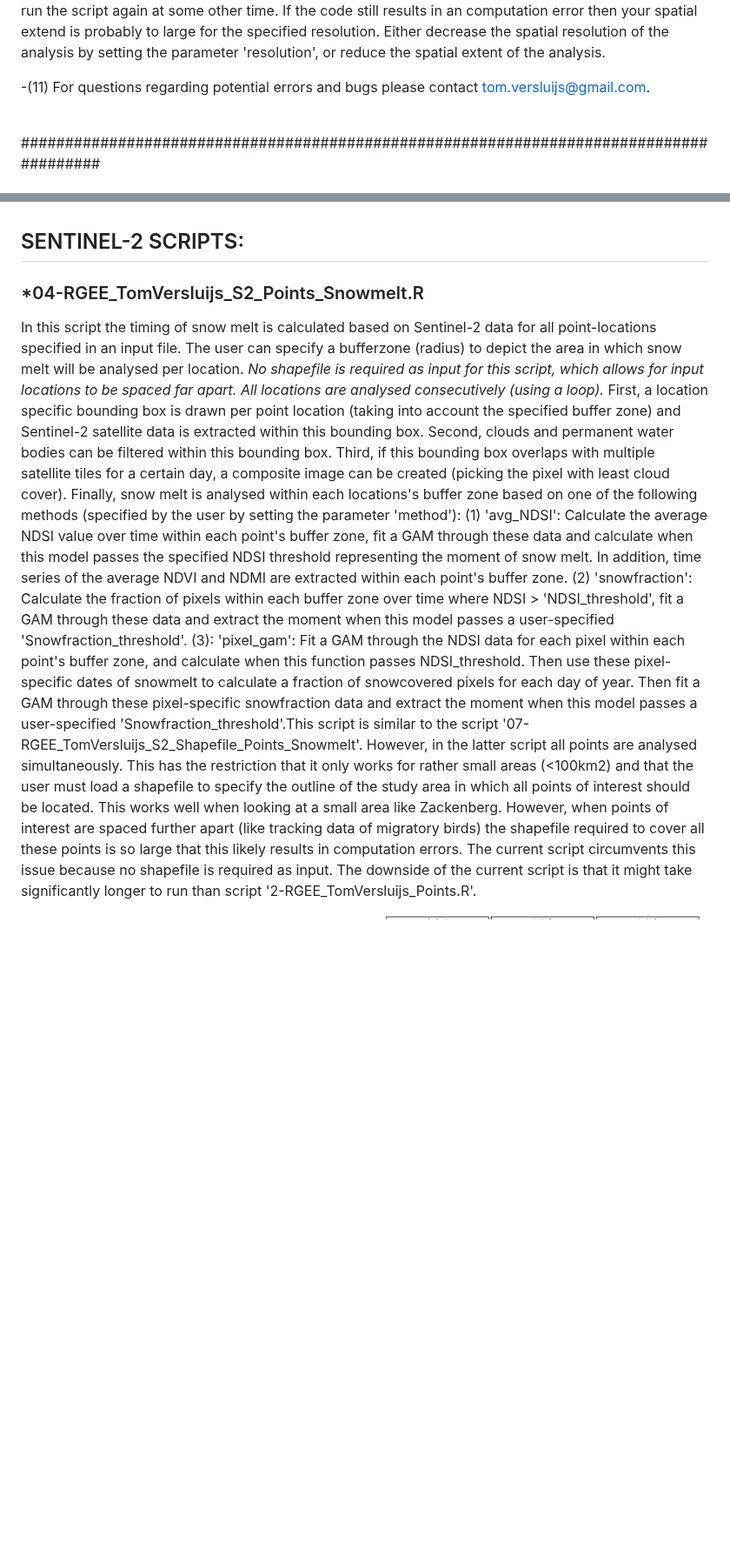
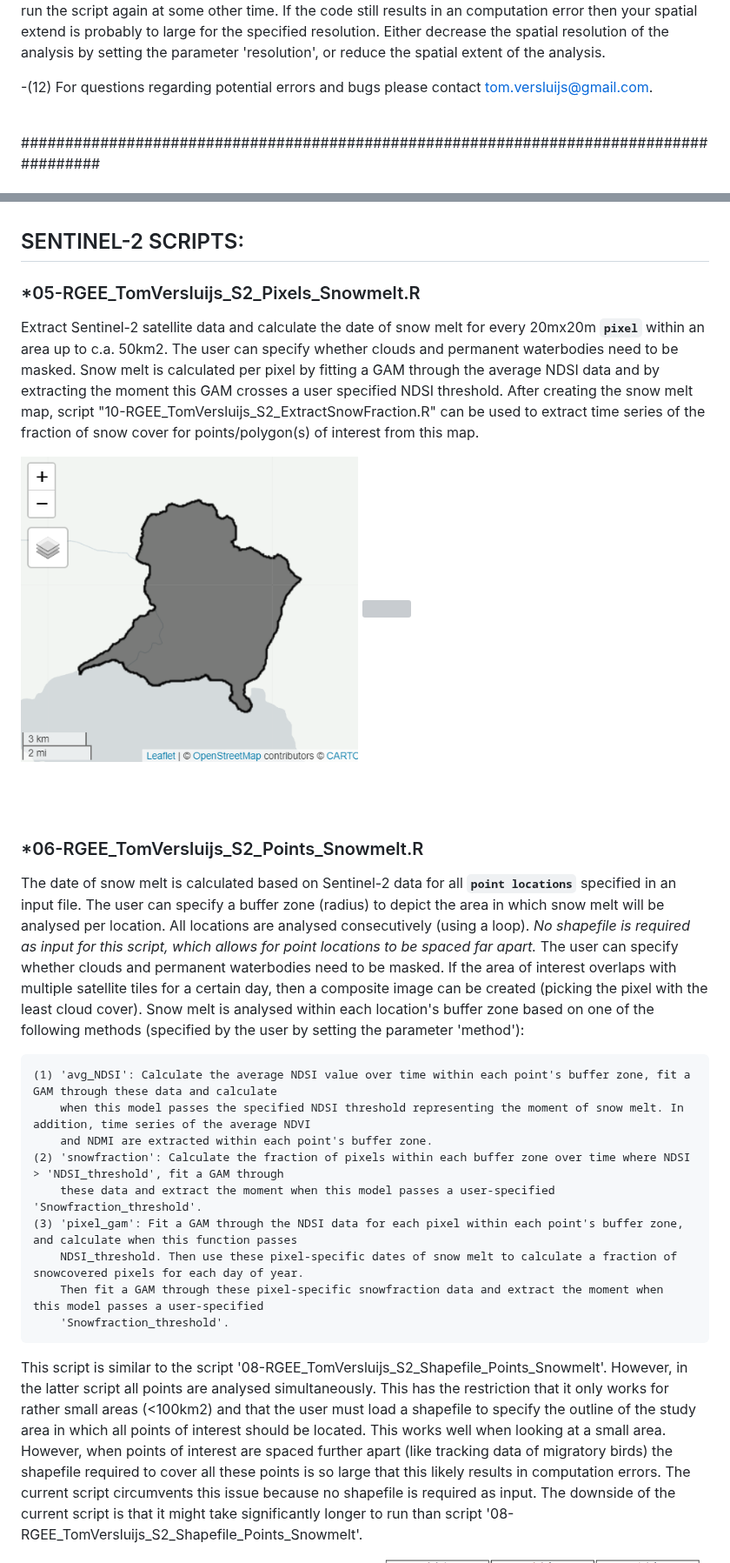
Before and after one commit to TVersluijs/RGEE_Snowmelt, a Markdown page: README.md, 2 parts joined by grey strips. Shown at 87% size. Drawn GitHub-style; blank space fills up the shorter version; grey boxes are pictures that could not be loaded.

Commit message:
Updated the README.md description of all scripts.

```diff
--- a/README.md
+++ b/README.md
@@ -54,7 +57,7 @@ information in the file 'CITATION.cff' found in the root folder of this Github r
 	 computation error then your spatial extend is probably to large for the specified resolution. Either decrease the spatial resolution of the analysis by setting the parameter 'resolution',
 	 or reduce the spatial extent of the analysis.
 
--(11) For questions regarding potential errors and bugs please contact tom.versluijs@gmail.com.
+-(12) For questions regarding potential errors and bugs please contact tom.versluijs@gmail.com.
 <br />
 <br />
 
@@ -227,29 +255,46 @@ these data from a Sentinel-2 snowmelt map.
 
 ## SENTINEL-2 SCRIPTS:
 
-### *04-RGEE_TomVersluijs_S2_Points_Snowmelt.R
-In this script the timing of snow melt is calculated based on Sentinel-2 data for all point-locations specified in an input file. The
-user can specify a bufferzone (radius) to depict the area in which snow melt will be analysed per location. <i> No shapefile is required as
-input for this script, which allows for input locations to be spaced far apart. All locations are analysed consecutively (using a loop). </i>
-First, a location specific bounding box is drawn per point location (taking into account the specified buffer zone) and Sentinel-2
-satellite data is extracted within this bounding box. Second, clouds and permanent water bodies can be filtered within this bounding
-box. Third, if this bounding box overlaps with multiple satellite tiles for a certain day, a composite image can be created (picking
-the pixel with least cloud cover). Finally, snow melt is analysed within each locations's buffer zone based on one of the following
-methods (specified by the user by setting the parameter 'method'): (1) 'avg_NDSI': Calculate the average NDSI value over time within
-each point's buffer zone, fit a GAM through these data and calculate when this model passes the specified NDSI threshold representing
-the moment of snow melt. In addition, time series of the average NDVI and NDMI are extracted within each point's buffer zone. (2)
-'snowfraction': Calculate the fraction of pixels within each buffer zone over time where NDSI > 'NDSI_threshold', fit a GAM through
-these data and extract the moment when this model passes a user-specified 'Snowfraction_threshold'. (3): 'pixel_gam': Fit a GAM through
-the NDSI data for each pixel within each point's buffer zone, and calculate when this function passes NDSI_threshold. Then use these
-pixel-specific dates of snowmelt to calculate a fraction of snowcovered pixels for each day of year. Then fit a GAM through these
-pixel-specific snowfraction data and extract the moment when this model passes a user-specified 'Snowfraction_threshold'.This script
-is similar to the script '07-RGEE_TomVersluijs_S2_Shapefile_Points_Snowmelt'. However, in the latter script all points are analysed
-simultaneously. This has the restriction that it only works for rather small areas (<100km2) and that the user must load a shapefile
-to specify the outline of the study area in which all points of interest should be located. This works well when looking at a small
-area like Zackenberg. However, when points of interest are spaced further apart (like tracking data of migratory birds) the shapefile
+### *05-RGEE_TomVersluijs_S2_Pixels_Snowmelt.R
+Extract Sentinel-2 satellite data and calculate the date of snow melt for every 20mx20m **`pixel`** within an area up to c.a.
+50km2. The user can specify whether clouds and permanent waterbodies need to be masked. Snow melt is calculated per pixel by
+fitting a GAM through the average NDSI data and by extracting the moment this GAM crosses a user specified NDSI threshold.
+After creating the snow melt map, script "10-RGEE_TomVersluijs_S2_ExtractSnowFraction.R" can be used to extract time series of
+the fraction of snow cover for points/polygon(s) of interest from this map.
+
+<p float="left">
+  <img align="top" src="./_pictures/05A-Sentinel2_Zackenberg_Shapefile.png" width="49%" title="Shapefile area for Zackenberg (c.a. 50km2)" />
+  <img align="top" src="./_pictures/08A_Sentinel2_Zackenberg_Shapefile_Image_Snowmelt.png" width="49%" title="Image of the date of snow melt at Zackenberg for all pixels within the shapefile (10m resolution)" />
+</p>
+<br />
+<br />
+
+### *06-RGEE_TomVersluijs_S2_Points_Snowmelt.R
+The date of snow melt is calculated based on Sentinel-2 data for all **`point locations`** specified in an input file. The user can
+specify a buffer zone (radius) to depict the area in which snow melt will be analysed per location. All locations are analysed
+consecutively (using a loop). <i>No shapefile is required as input for this script, which allows for point locations to be spaced
+far apart.</i> The user can specify whether clouds and permanent waterbodies need to be masked. If the area of interest overlaps
+with multiple satellite tiles for a certain day, then a composite image can be created (picking the pixel with the least cloud
+cover). Snow melt is analysed within each location's buffer zone based on one of the following methods (specified by the
+user by setting the parameter 'method'):
+
+	(1) 'avg_NDSI': Calculate the average NDSI value over time within each point's buffer zone, fit a GAM through these data and calculate
+		when this model passes the specified NDSI threshold representing the moment of snow melt. In addition, time series of the average NDVI
+		and NDMI are extracted within each point's buffer zone.
+	(2) 'snowfraction': Calculate the fraction of pixels within each buffer zone over time where NDSI > 'NDSI_threshold', fit a GAM through
+		these data and extract the moment when this model passes a user-specified 'Snowfraction_threshold'.
+	(3) 'pixel_gam': Fit a GAM through the NDSI data for each pixel within each point's buffer zone, and calculate when this function passes
+		NDSI_threshold. Then use these pixel-specific dates of snow melt to calculate a fraction of snowcovered pixels for each day of year.
+		Then fit a GAM through these pixel-specific snowfraction data and extract the moment when this model passes a user-specified
+		'Snowfraction_threshold'.
+
+This script is similar to the script '08-RGEE_TomVersluijs_S2_Shapefile_Points_Snowmelt'. However, in the latter script all points are
+analysed simultaneously. This has the restriction that it only works for rather small areas (<100km2) and that the user must load a
+shapefile to specify the outline of the study area in which all points of interest should be located. This works well when looking
+at a small area. However, when points of interest are spaced further apart (like tracking data of migratory birds) the shapefile
 required to cover all these points is so large that this likely results in computation errors. The current script circumvents this
-issue because no shapefile is required as input. The downside of the current script is that it might take significantly longer to run
-than script '2-RGEE_TomVersluijs_Points.R'.
+issue because no shapefile is required as input. The downside of the current script is that it might take significantly longer to
+run than script '08-RGEE_TomVersluijs_S2_Shapefile_Points_Snowmelt'.
 
 <p float="left">
   <img align="top" src="./_pictures/04A-Sentinel2_Zackenberg_Locations.png" width="49%" title="Five locations at Zackenberg, each with a buffer of 250" />
```
Also changed, not shown: other parts of README.md (+179 -180 lines).
